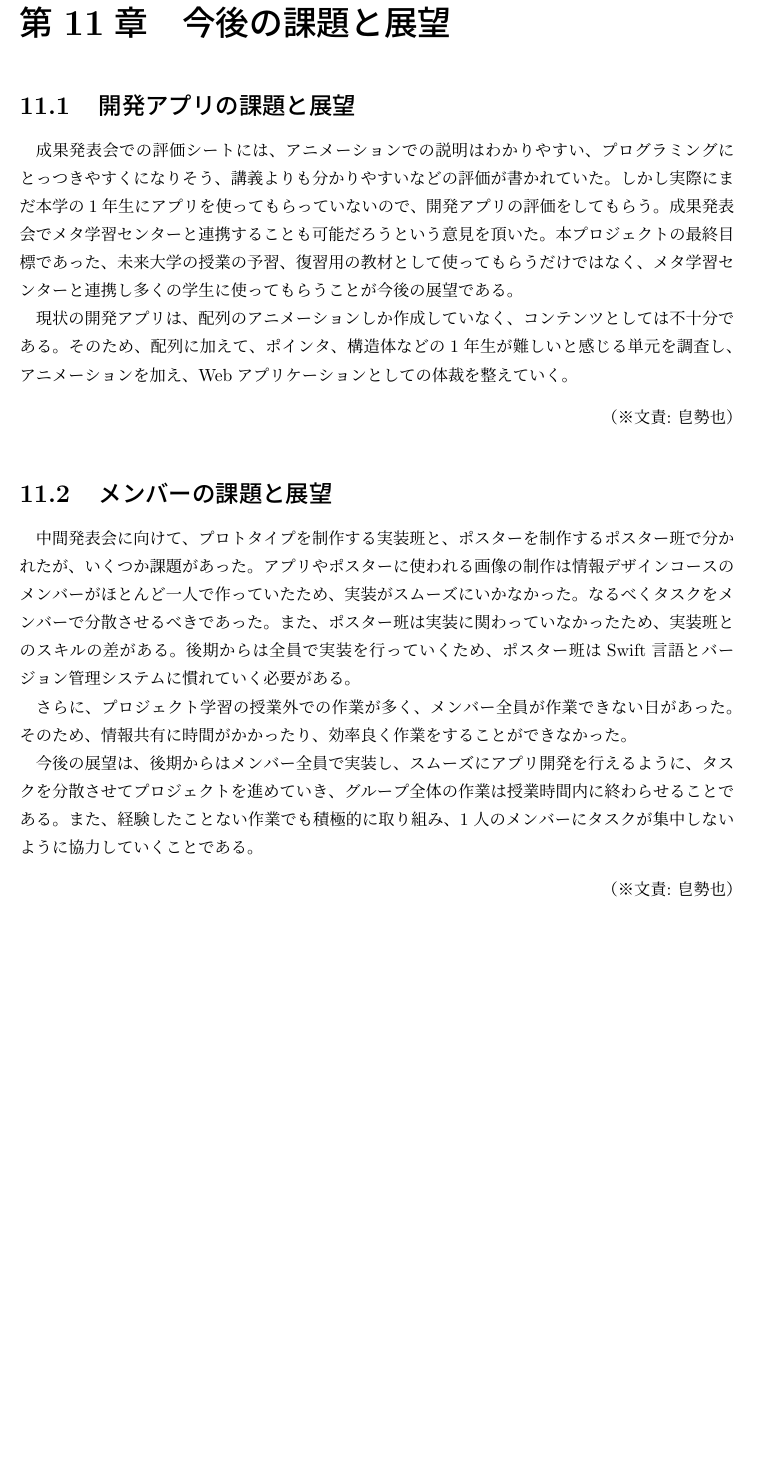
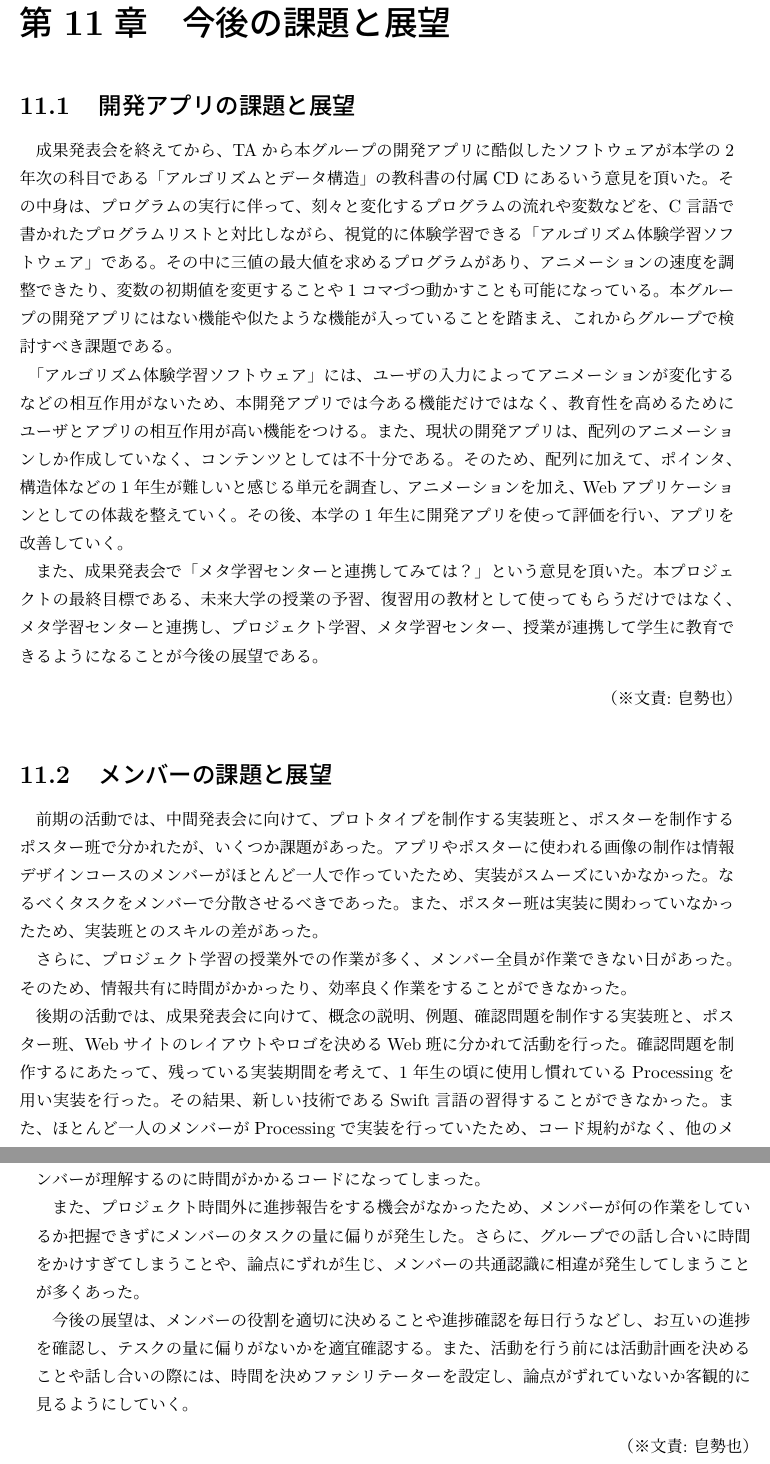
Before and after one commit to FUNPBL2015/edu_groupreport, a LaTeX thesis (group.tex): part of page 30 of 37 before the commit and two parts of pages 30 and 31 of 38 after it, the two joined at a grey line, cut so that both start at the same text, the shorter picture padded with empty space. Compiled offline with pLaTeX and dvipdfmx.

Commit message:
今後の課題と展望を書いた

```diff
--- a/group.tex
+++ b/group.tex
@@ -541,19 +541,28 @@
 
 \chapter{今後の課題と展望}
 \section{開発アプリの課題と展望}
-成果発表会での評価シートには、アニメーションでの説明はわかりやすい、プログラミングにとっつきやすくになりそう、講義よりも分かりやすいなどの評価が書かれていた。しかし実際にまだ本学の1年生にアプリを使ってもらっていないので、開発アプリの評価をしてもらう。成果発表会でメタ学習センターと連携することも可能だろうという意見を頂いた。本プロジェクトの最終目標であった、未来大学の授業の予習、復習用の教材として使ってもらうだけではなく、メタ学習センターと連携し多くの学生に使ってもらうことが今後の展望である。
+成果発表会を終えてから、TAから本グループの開発アプリに酷似したソフトウェアが本学の2年次の科目である「アルゴリズムとデータ構造」の教科書の付属CDにあるいう意見を頂いた。その中身は、プログラムの実行に伴って、刻々と変化するプログラムの流れや変数などを、C言語で書かれたプログラムリストと対比しながら、視覚的に体験学習できる「アルゴリズム体験学習ソフトウェア」である。その中に三値の最大値を求めるプログラムがあり、アニメーションの速度を調整できたり、変数の初期値を変更することや1コマづつ動かすことも可能になっている。本グループの開発アプリにはない機能や似たような機能が入っていることを踏まえ、これからグループで検討すべき課題である。
 
 \par
-現状の開発アプリは、配列のアニメーションしか作成していなく、コンテンツとしては不十分である。そのため、配列に加えて、ポインタ、構造体などの1年生が難しいと感じる単元を調査し、アニメーションを加え、Webアプリケーションとしての体裁を整えていく。
+「アルゴリズム体験学習ソフトウェア」には、ユーザの入力によってアニメーションが変化するなどの相互作用がないため、本開発アプリでは今ある機能だけではなく、教育性を高めるためにユーザとアプリの相互作用が高い機能をつける。また、現状の開発アプリは、配列のアニメーションしか作成していなく、コンテンツとしては不十分である。そのため、配列に加えて、ポインタ、構造体などの1年生が難しいと感じる単元を調査し、アニメーションを加え、Webアプリケーションとしての体裁を整えていく。その後、本学の1年生に開発アプリを使って評価を行い、アプリを改善していく。
+
+\par
+また、成果発表会で「メタ学習センターと連携してみては？」という意見を頂いた。本プロジェクトの最終目標である、未来大学の授業の予習、復習用の教材として使ってもらうだけではなく、メタ学習センターと連携し、プロジェクト学習、メタ学習センター、授業が連携して学生に教育できるようになることが今後の展望である。
+
 
 \bunseki{皀勢也}
 
 \section{メンバーの課題と展望}
-中間発表会に向けて、プロトタイプを制作する実装班と、ポスターを制作するポスター班で分かれたが、いくつか課題があった。アプリやポスターに使われる画像の制作は情報デザインコースのメンバーがほとんど一人で作っていたため、実装がスムーズにいかなかった。なるべくタスクをメンバーで分散させるべきであった。また、ポスター班は実装に関わっていなかったため、実装班とのスキルの差がある。後期からは全員で実装を行っていくため、ポスター班はSwift言語とバージョン管理システムに慣れていく必要がある。
+前期の活動では、中間発表会に向けて、プロトタイプを制作する実装班と、ポスターを制作するポスター班で分かれたが、いくつか課題があった。アプリやポスターに使われる画像の制作は情報デザインコースのメンバーがほとんど一人で作っていたため、実装がスムーズにいかなかった。なるべくタスクをメンバーで分散させるべきであった。また、ポスター班は実装に関わっていなかったため、実装班とのスキルの差があった。
 \par
 さらに、プロジェクト学習の授業外での作業が多く、メンバー全員が作業できない日があった。そのため、情報共有に時間がかかったり、効率良く作業をすることができなかった。
 \par
-今後の展望は、後期からはメンバー全員で実装し、スムーズにアプリ開発を行えるように、タスクを分散させてプロジェクトを進めていき、グループ全体の作業は授業時間内に終わらせることである。また、経験したことない作業でも積極的に取り組み、1人のメンバーにタスクが集中しないように協力していくことである。
+後期の活動では、成果発表会に向けて、概念の説明、例題、確認問題を制作する実装班と、ポスター班、Webサイトのレイアウトやロゴを決めるWeb班に分かれて活動を行った。確認問題を制作するにあたって、残っている実装期間を考えて、1年生の頃に使用し慣れているProcessingを用い実装を行った。その結果、新しい技術であるSwift言語の習得することができなかった。また、ほとんど一人のメンバーがProcessingで実装を行っていたため、コード規約がなく、他のメンバーが理解するのに時間がかかるコードになってしまった。
+\par
+また、プロジェクト時間外に進捗報告をする機会がなかったため、メンバーが何の作業をしているか把握できずにメンバーのタスクの量に偏りが発生した。さらに、グループでの話し合いに時間をかけすぎてしまうことや、論点にずれが生じ、メンバーの共通認識に相違が発生してしまうことが多くあった。
+
+\par
+今後の展望は、メンバーの役割を適切に決めることや進捗確認を毎日行うなどし、お互いの進捗を確認し、テスクの量に偏りがないかを適宜確認する。また、活動を行う前には活動計画を決めることや話し合いの際には、時間を決めファシリテーターを設定し、論点がずれていないか客観的に見るようにしていく。
 
 \bunseki{皀勢也}
 
```
